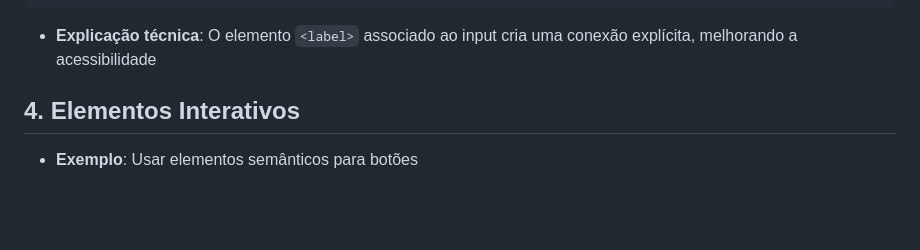
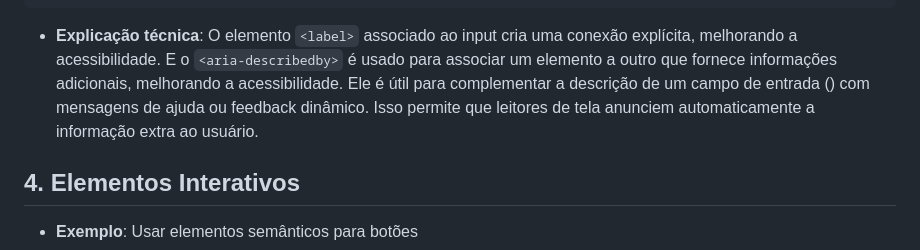
Before and after one commit to diogomasc/OficinaWebAcessivel, a Markdown page: Resumo_Roteiro.md, the part around the change. Drawn GitHub-style; blank space fills up the shorter version.

Commit message:
Refactor

````diff
--- a/Resumo_Roteiro.md
+++ b/Resumo_Roteiro.md
@@ -51,7 +51,7 @@
 <div id="nome-desc" class="sr-only">Informe seu nome completo</div>
 ```
 
-- **Explicação técnica**: O elemento `<label>` associado ao input cria uma conexão explícita, melhorando a acessibilidade
+- **Explicação técnica**: O elemento `<label>` associado ao input cria uma conexão explícita, melhorando a acessibilidade. E o `<aria-describedby>` é usado para associar um elemento a outro que fornece informações adicionais, melhorando a acessibilidade. Ele é útil para complementar a descrição de um campo de entrada (<input>) com mensagens de ajuda ou feedback dinâmico. Isso permite que leitores de tela anunciem automaticamente a informação extra ao usuário.
 
 ## 4. Elementos Interativos
 
````
